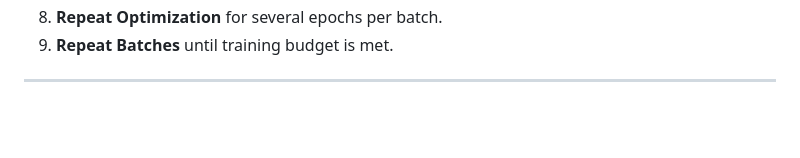
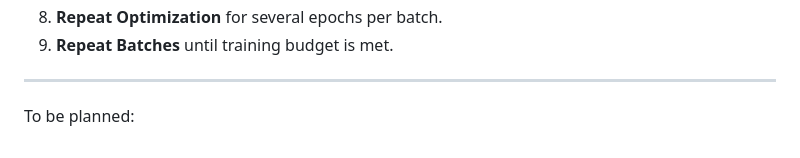
Before and after one commit to UDynamic/PPO-project-portfolio-budgeting-AI-agent, a Markdown page: README.md, the part around the change. Drawn GitHub-style; blank space fills up the shorter version.

```diff
--- a/README.md
+++ b/README.md
@@ -78,3 +78,4 @@ Because public, fully-labeled portfolio cash-flow datasets with transition detai
 
 
 ---
+To be planned:
```
